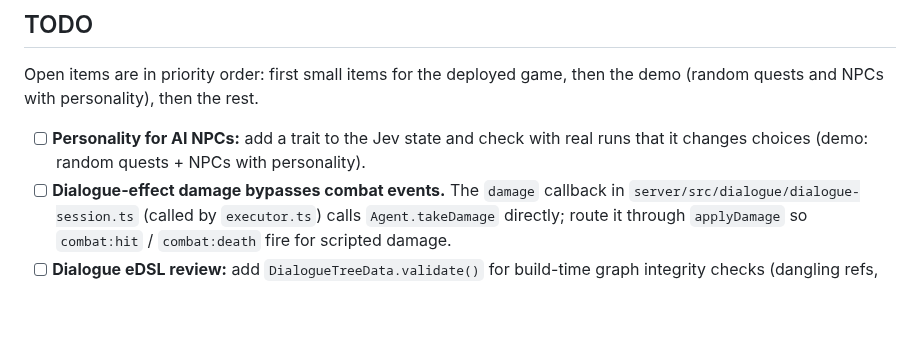
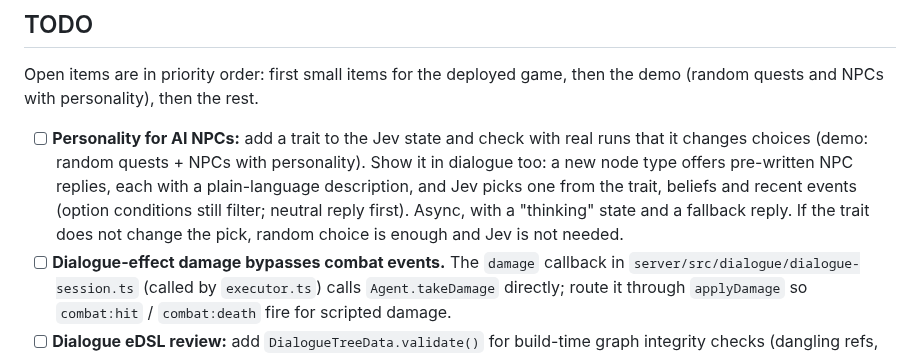
Before and after one commit to caasi/town-zero, a Markdown page: CLAUDE.md, the part around the change. Rendered like a GitHub page; blank space fills up the shorter version.

Commit message:
docs: fold Jev-picked NPC replies into the personality TODO [skip ci]
NPC replies picked by Jev are worth it only when the personality trait
changes the pick; otherwise a random choice does the same. So they are
one item with the personality work, and its check is the same.

Co-Authored-By: Claude Opus 5.5 <noreply@anthropic.com>

```diff
--- a/CLAUDE.md
+++ b/CLAUDE.md
@@ -124,7 +124,7 @@ Source of truth: `processTick` in `server/src/simulation/tick.ts`.
 
 Open items are in priority order: first small items for the deployed game, then the demo (random quests and NPCs with personality), then the rest.
 
-- [ ] **Personality for AI NPCs:** add a trait to the Jev state and check with real runs that it changes choices (demo: random quests + NPCs with personality).
+- [ ] **Personality for AI NPCs:** add a trait to the Jev state and check with real runs that it changes choices (demo: random quests + NPCs with personality). Show it in dialogue too: a new node type offers pre-written NPC replies, each with a plain-language description, and Jev picks one from the trait, beliefs and recent events (option conditions still filter; neutral reply first). Async, with a "thinking" state and a fallback reply. If the trait does not change the pick, random choice is enough and Jev is not needed.
 - [ ] **Dialogue-effect damage bypasses combat events.** The `damage` callback in `server/src/dialogue/dialogue-session.ts` (called by `executor.ts`) calls `Agent.takeDamage` directly; route it through `applyDamage` so `combat:hit` / `combat:death` fire for scripted damage.
 - [ ] **Dialogue eDSL review:** add `DialogueTreeData.validate()` for build-time graph integrity checks (dangling refs, empty next, action cycles)
 - [ ] **Quests:** generate quests; build them on NPC events plus dialogue actions (event handlers will need more than `bubble`); quest acceptance as a Jev `noul` question.
```
